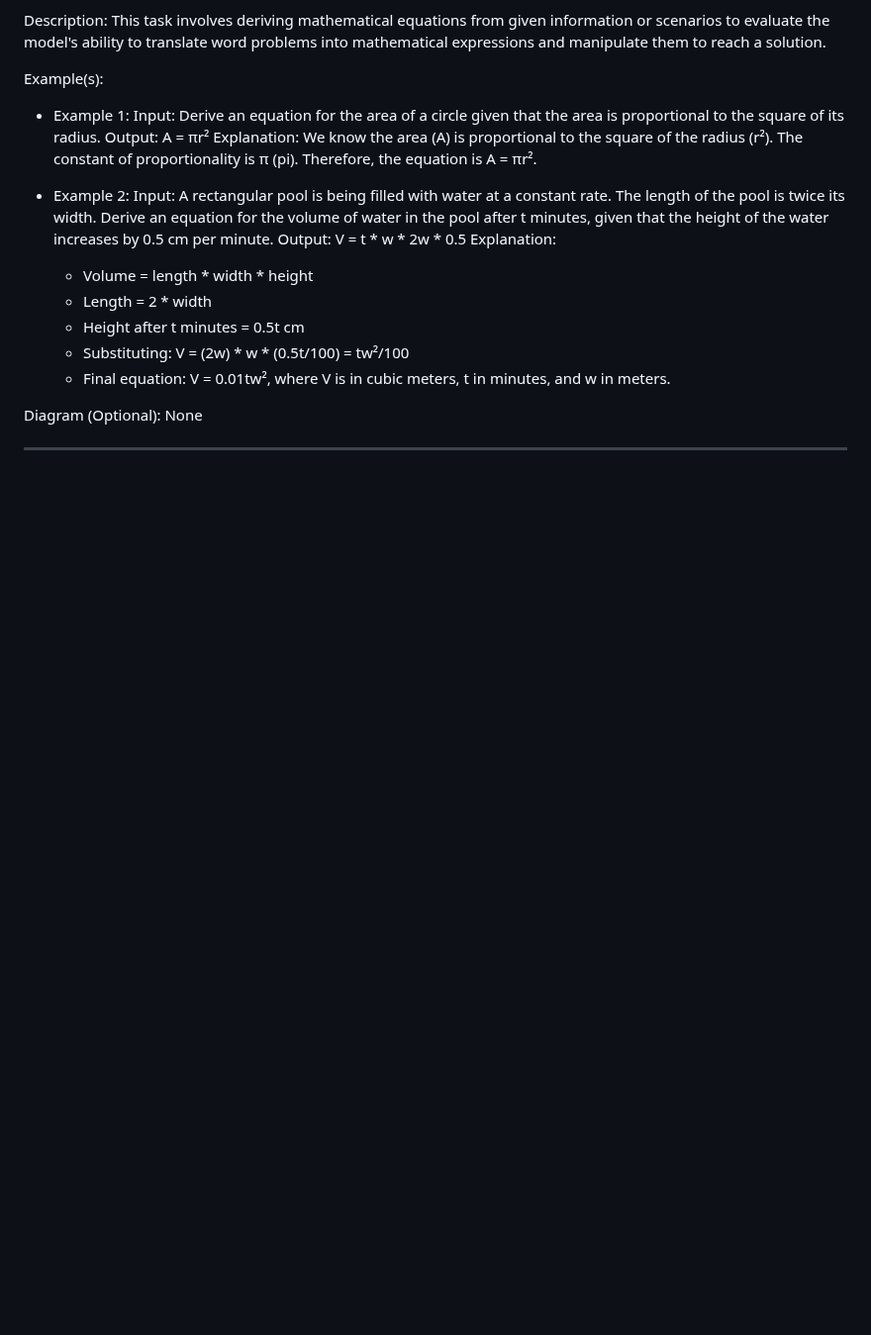
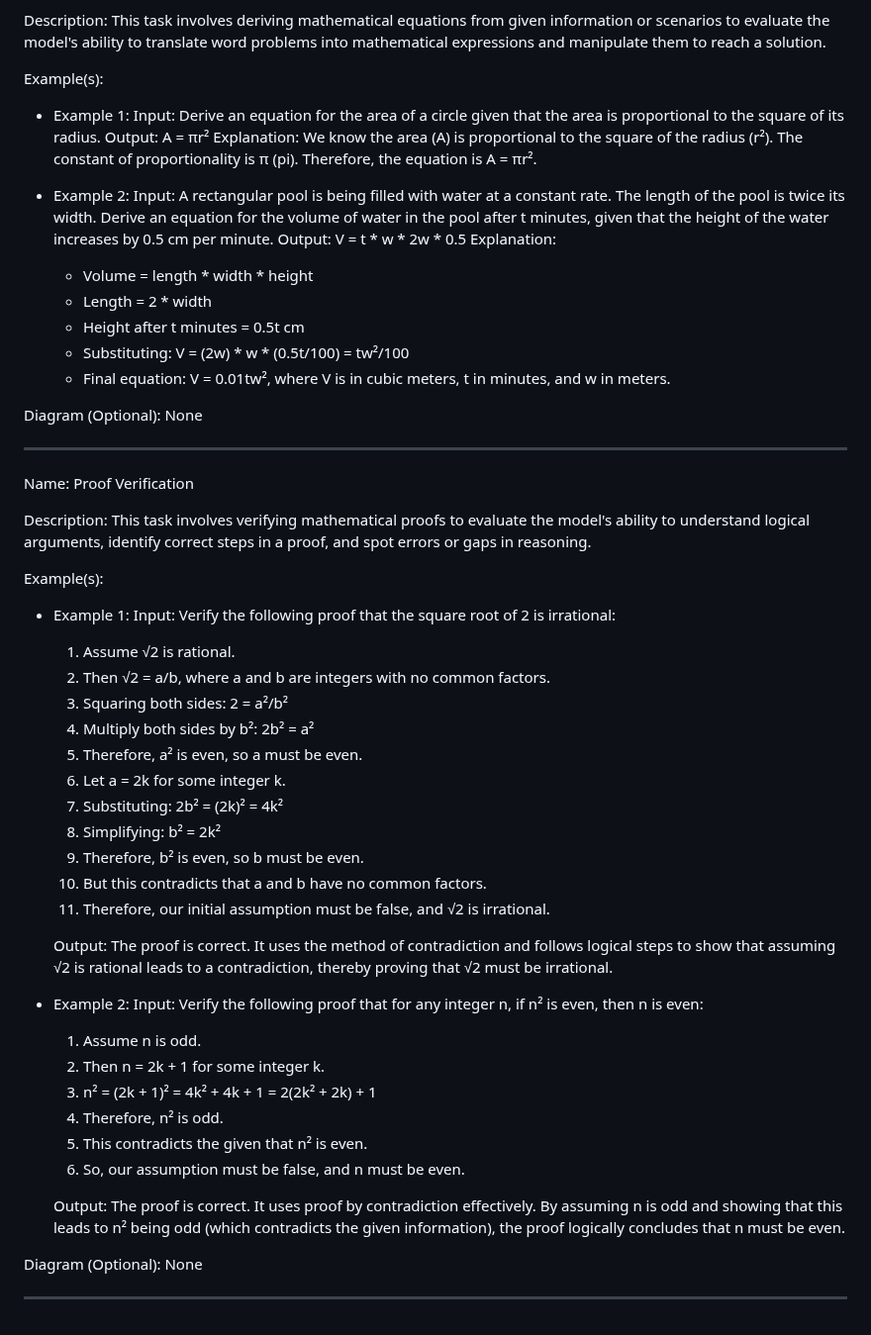
Before and after one commit to NousResearch/Open-Reasoning-Tasks, a Markdown page: tasks.md, the part around the change. Shown at 99% size. Drawn GitHub-style; blank space fills up the shorter version.

Commit message:
add proof verification task

```diff
--- a/tasks.md
+++ b/tasks.md
@@ -145,3 +145,39 @@ Example(s):
 Diagram (Optional): None
 
 ---
+
+Name: Proof Verification
+
+Description: This task involves verifying mathematical proofs to evaluate the model's ability to understand logical arguments, identify correct steps in a proof, and spot errors or gaps in reasoning.
+
+Example(s):
+- Example 1:
+    Input: Verify the following proof that the square root of 2 is irrational:
+    1. Assume √2 is rational.
+    2. Then √2 = a/b, where a and b are integers with no common factors.
+    3. Squaring both sides: 2 = a²/b²
+    4. Multiply both sides by b²: 2b² = a²
+    5. Therefore, a² is even, so a must be even.
+    6. Let a = 2k for some integer k.
+    7. Substituting: 2b² = (2k)² = 4k²
+    8. Simplifying: b² = 2k²
+    9. Therefore, b² is even, so b must be even.
+    10. But this contradicts that a and b have no common factors.
+    11. Therefore, our initial assumption must be false, and √2 is irrational.
+
+    Output: The proof is correct. It uses the method of contradiction and follows logical steps to show that assuming √2 is rational leads to a contradiction, thereby proving that √2 must be irrational.
+
+- Example 2:
+    Input: Verify the following proof that for any integer n, if n² is even, then n is even:
+    1. Assume n is odd.
+    2. Then n = 2k + 1 for some integer k.
+    3. n² = (2k + 1)² = 4k² + 4k + 1 = 2(2k² + 2k) + 1
+    4. Therefore, n² is odd.
+    5. This contradicts the given that n² is even.
+    6. So, our assumption must be false, and n must be even.
+
+    Output: The proof is correct. It uses proof by contradiction effectively. By assuming n is odd and showing that this leads to n² being odd (which contradicts the given information), the proof logically concludes that n must be even.
+
+Diagram (Optional): None
+
+---
```
